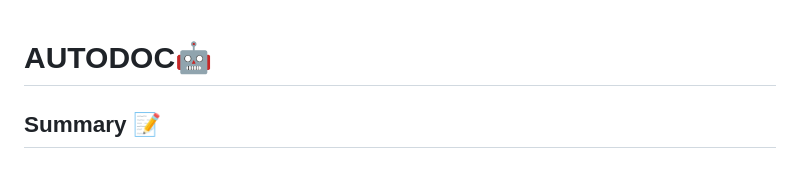
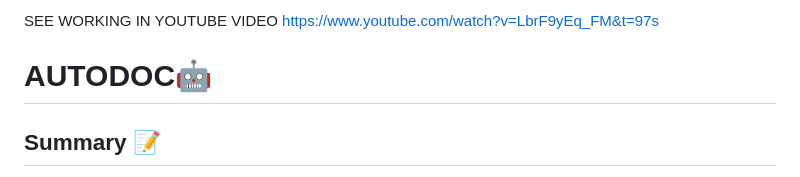
Before and after one commit to thisismrsanjay/autodoc, a Markdown page: README.md, the part around the change. Rendered like a GitHub page.

```diff
--- a/README.md
+++ b/README.md
@@ -1,3 +1,5 @@
+SEE WORKING IN YOUTUBE VIDEO
+https://www.youtube.com/watch?v=LbrF9yEq_FM&t=97s
 
 # AUTODOC🤖
 
```
